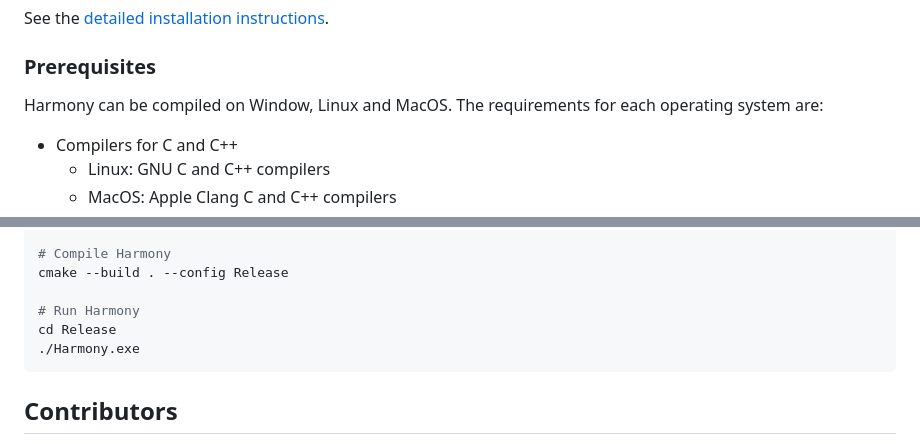
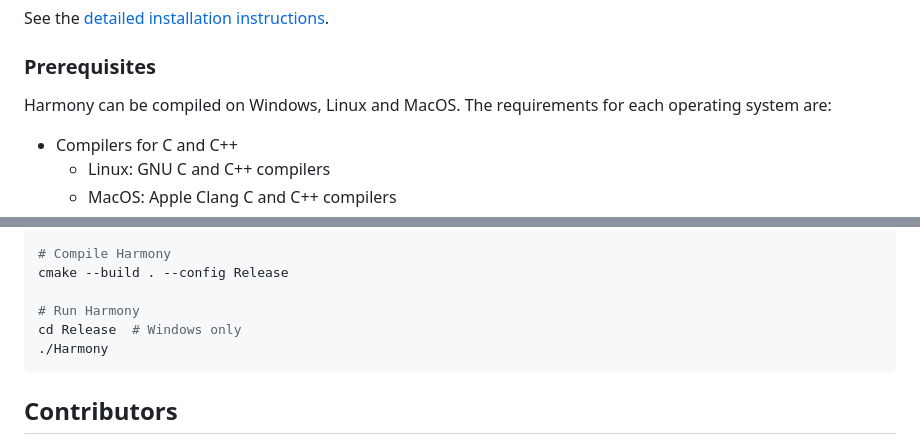
Before and after one commit to CRESYM/Harmony, a Markdown page: README.md, 2 parts joined by grey strips. Drawn GitHub-style.

Commit message:
Fix typo README.md

````diff
--- a/README.md
+++ b/README.md
@@ -16,7 +16,7 @@ Harmony (“HARMONic stabilitY assessment of PE-penetrated power systems”) pro
 See the [detailed installation instructions](docs/installation.md).
 
 ### Prerequisites
-Harmony can be compiled on Window, Linux and MacOS. The requirements for each operating system are:
+Harmony can be compiled on Windows, Linux and MacOS. The requirements for each operating system are:
 - Compilers for C and C++
     - Linux: GNU C and C++ compilers
     - MacOS: Apple Clang C and C++ compilers
@@ -46,8 +46,8 @@ cmake ..
 cmake --build . --config Release
 
 # Run Harmony
-cd Release
-./Harmony.exe
+cd Release  # Windows only
+./Harmony
 ```
 
 
````
